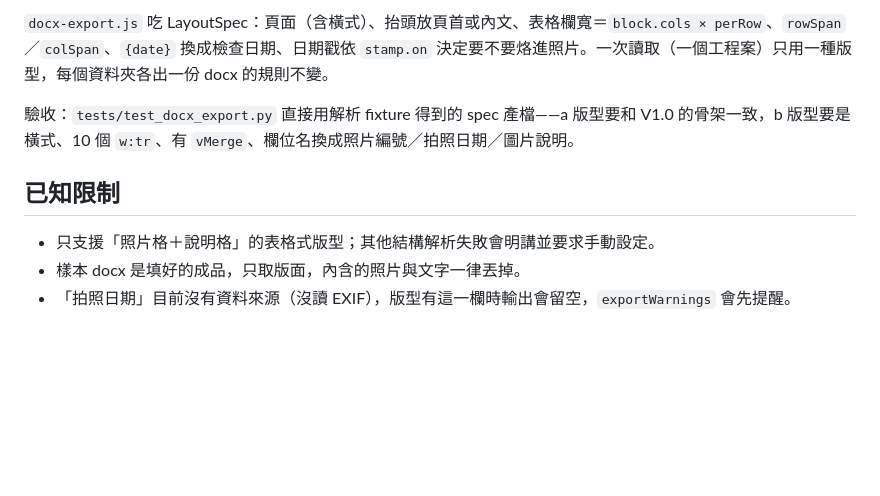
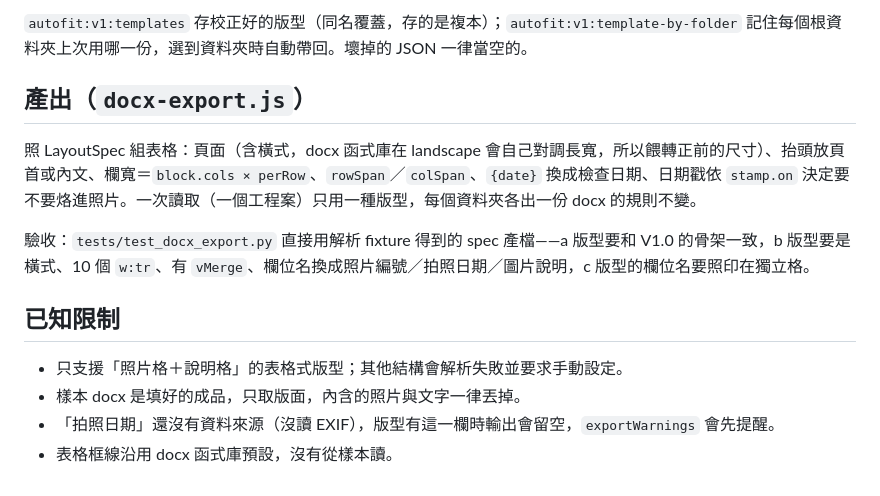
Before and after one commit to ianyuchuang/zidongtian-Auto-Fit, a Markdown page: docs/版型.md, the part around one of its changes. Drawn GitHub-style; blank space fills up the shorter version.

```diff
--- a/docs/版型.md
+++ b/docs/版型.md
@@ -55,10 +63,15 @@
 
-`docx-export.js` 吃 LayoutSpec：頁面（含橫式）、抬頭放頁首或內文、表格欄寬＝`block.cols × perRow`、`rowSpan`／`colSpan`、`{date}` 換成檢查日期、日期戳依 `stamp.on` 決定要不要烙進照片。一次讀取（一個工程案）只用一種版型，每個資料夾各出一份 docx 的規則不變。
+`autofit:v1:templates` 存校正好的版型（同名覆蓋，存的是複本）；`autofit:v1:template-by-folder` 記住每個根資料夾上次用哪一份，選到資料夾時自動帶回。壞掉的 JSON 一律當空的。
 
-驗收：`tests/test_docx_export.py` 直接用解析 fixture 得到的 spec 產檔——a 版型要和 V1.0 的骨架一致，b 版型要是橫式、10 個 `w:tr`、有 `vMerge`、欄位名換成照片編號／拍照日期／圖片說明。
+## 產出（`docx-export.js`）
+
+照 LayoutSpec 組表格：頁面（含橫式，docx 函式庫在 landscape 會自己對調長寬，所以餵轉正前的尺寸）、抬頭放頁首或內文、欄寬＝`block.cols × perRow`、`rowSpan`／`colSpan`、`{date}` 換成檢查日期、日期戳依 `stamp.on` 決定要不要烙進照片。一次讀取（一個工程案）只用一種版型，每個資料夾各出一份 docx 的規則不變。
+
+驗收：`tests/test_docx_export.py` 直接用解析 fixture 得到的 spec 產檔——a 版型要和 V1.0 的骨架一致，b 版型要是橫式、10 個 `w:tr`、有 `vMerge`、欄位名換成照片編號／拍照日期／圖片說明，c 版型的欄位名要照印在獨立格。
 
 ## 已知限制
 
-- 只支援「照片格＋說明格」的表格式版型；其他結構解析失敗會明講並要求手動設定。
+- 只支援「照片格＋說明格」的表格式版型；其他結構會解析失敗並要求手動設定。
 - 樣本 docx 是填好的成品，只取版面，內含的照片與文字一律丟掉。
-- 「拍照日期」目前沒有資料來源（沒讀 EXIF），版型有這一欄時輸出會留空，`exportWarnings` 會先提醒。
+- 「拍照日期」還沒有資料來源（沒讀 EXIF），版型有這一欄時輸出會留空，`exportWarnings` 會先提醒。
+- 表格框線沿用 docx 函式庫預設，沒有從樣本讀。
```
Also changed, not shown: other parts of docs/版型.md (+41 -33 lines).
